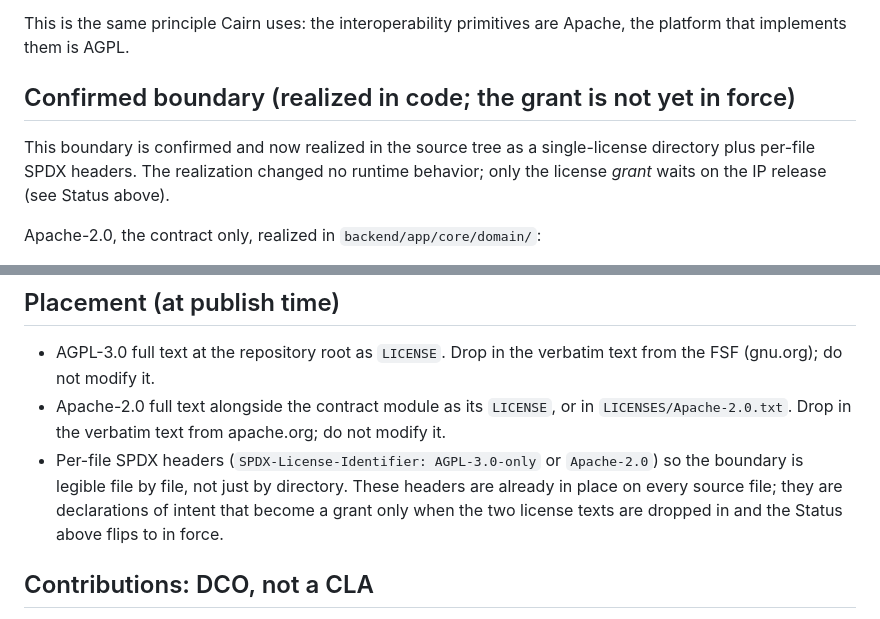
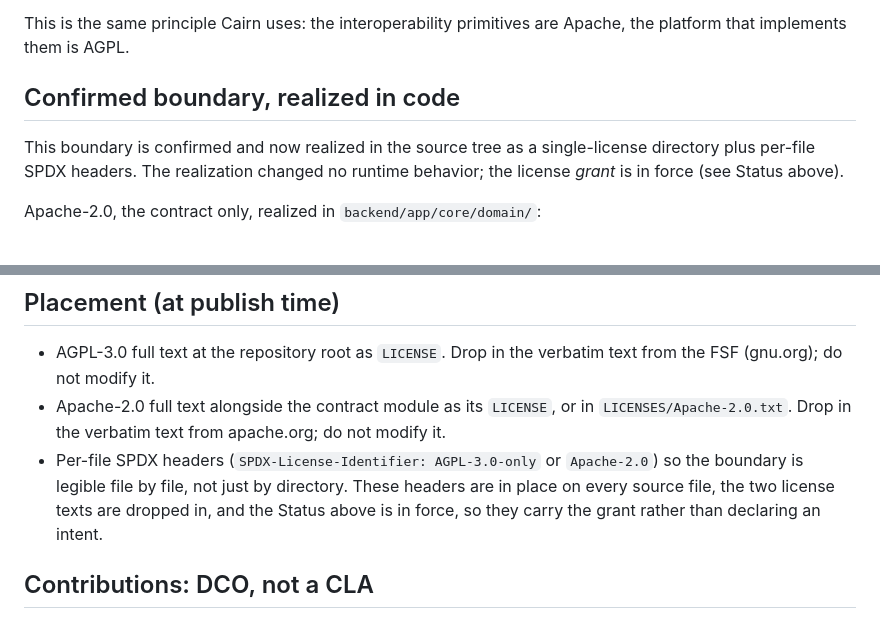
Before and after one commit to Annabelle0726/belay, a Markdown page: LICENSING.md, 2 parts joined by grey strips. Drawn GitHub-style.

Commit message:
CC-C5: make LICENSING.md read consistently in force
The Status line flipped to in force in CC-C3 v2, but three passages still
described the grant as pending: the boundary section header, the sentence
saying the grant waits on the IP release, and the SPDX bullet calling the
headers declarations of intent. All three were accurate before the flip and
false after it. Tense fix only — no new rationale added.

Signed-off-by: Greg Chism <gchism@arizona.edu>

```diff
--- a/LICENSING.md
+++ b/LICENSING.md
@@ -12,9 +12,9 @@ The Sol implementation is AGPL-3.0. The running tutor, its governance gate, and
 
 This is the same principle Cairn uses: the interoperability primitives are Apache, the platform that implements them is AGPL.
 
-## Confirmed boundary (realized in code; the grant is not yet in force)
+## Confirmed boundary, realized in code
 
-This boundary is confirmed and now realized in the source tree as a single-license directory plus per-file SPDX headers. The realization changed no runtime behavior; only the license *grant* waits on the IP release (see Status above).
+This boundary is confirmed and now realized in the source tree as a single-license directory plus per-file SPDX headers. The realization changed no runtime behavior; the license *grant* is in force (see Status above).
 
 Apache-2.0, the contract only, realized in `backend/app/core/domain/`:
 
@@ -43,7 +43,7 @@ operator step that the license gate polices.
 
 - AGPL-3.0 full text at the repository root as `LICENSE`. Drop in the verbatim text from the FSF (gnu.org); do not modify it.
 - Apache-2.0 full text alongside the contract module as its `LICENSE`, or in `LICENSES/Apache-2.0.txt`. Drop in the verbatim text from apache.org; do not modify it.
-- Per-file SPDX headers (`SPDX-License-Identifier: AGPL-3.0-only` or `Apache-2.0`) so the boundary is legible file by file, not just by directory. These headers are already in place on every source file; they are declarations of intent that become a grant only when the two license texts are dropped in and the Status above flips to in force.
+- Per-file SPDX headers (`SPDX-License-Identifier: AGPL-3.0-only` or `Apache-2.0`) so the boundary is legible file by file, not just by directory. These headers are in place on every source file, the two license texts are dropped in, and the Status above is in force, so they carry the grant rather than declaring an intent.
 
 ## Contributions: DCO, not a CLA
 
```
